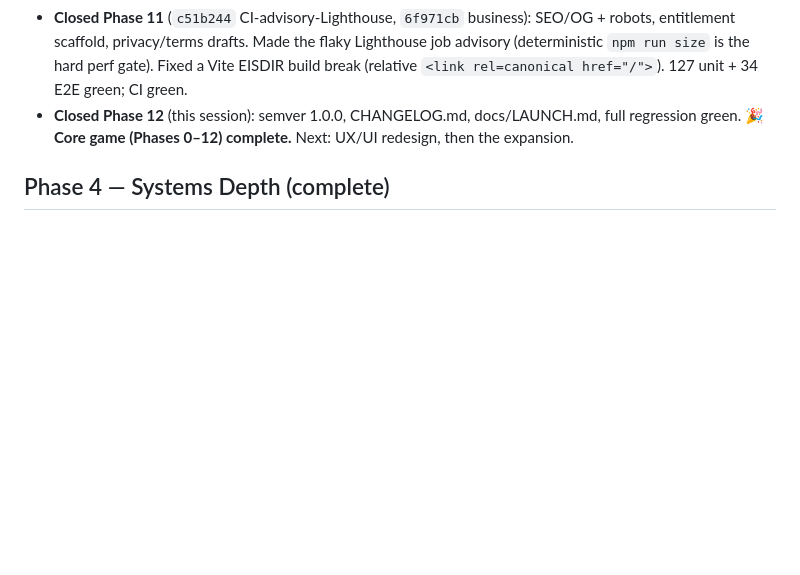
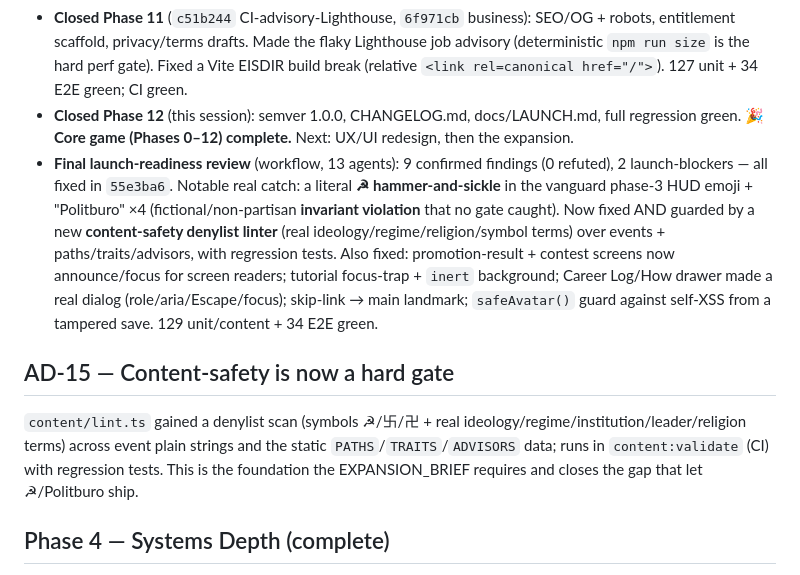
Before and after one commit to richter83-star/velmora, a Markdown page: docs/PROGRESS.md, the part around the change. Rendered like a GitHub page; blank space fills up the shorter version.

Commit message:
docs: record launch-readiness review + AD-15 content-safety gate; core game hardened

```diff
--- a/docs/PROGRESS.md
+++ b/docs/PROGRESS.md
@@ -137,6 +137,11 @@
 - **User decisions:** monetization = free base + paid expansion; distribution = web only.
 - **Closed Phase 11** (`c51b244` CI-advisory-Lighthouse, `6f971cb` business): SEO/OG + robots, entitlement scaffold, privacy/terms drafts. Made the flaky Lighthouse job advisory (deterministic `npm run size` is the hard perf gate). Fixed a Vite EISDIR build break (relative `<link rel=canonical href="/">`). 127 unit + 34 E2E green; CI green.
 - **Closed Phase 12** (this session): semver 1.0.0, CHANGELOG.md, docs/LAUNCH.md, full regression green. **🎉 Core game (Phases 0–12) complete.** Next: UX/UI redesign, then the expansion.
+- **Final launch-readiness review** (workflow, 13 agents): 9 confirmed findings (0 refuted), 2 launch-blockers — all fixed in `55e3ba6`. Notable real catch: a literal **☭ hammer-and-sickle** in the vanguard phase-3 HUD emoji + "Politburo" ×4 (fictional/non-partisan **invariant violation** that no gate caught). Now fixed AND guarded by a new **content-safety denylist linter** (real ideology/regime/religion/symbol terms) over events + paths/traits/advisors, with regression tests. Also fixed: promotion-result + contest screens now announce/focus for screen readers; tutorial focus-trap + `inert` background; Career Log/How drawer made a real dialog (role/aria/Escape/focus); skip-link → main landmark; `safeAvatar()` guard against self-XSS from a tampered save. 129 unit/content + 34 E2E green.
+
+## AD-15 — Content-safety is now a hard gate
+
+`content/lint.ts` gained a denylist scan (symbols ☭/卐/卍 + real ideology/regime/institution/leader/religion terms) across event plain strings and the static `PATHS`/`TRAITS`/`ADVISORS` data; runs in `content:validate` (CI) with regression tests. This is the foundation the EXPANSION_BRIEF requires and closes the gap that let ☭/Politburo ship.
 
 ## Phase 4 — Systems Depth (complete)
 
```
